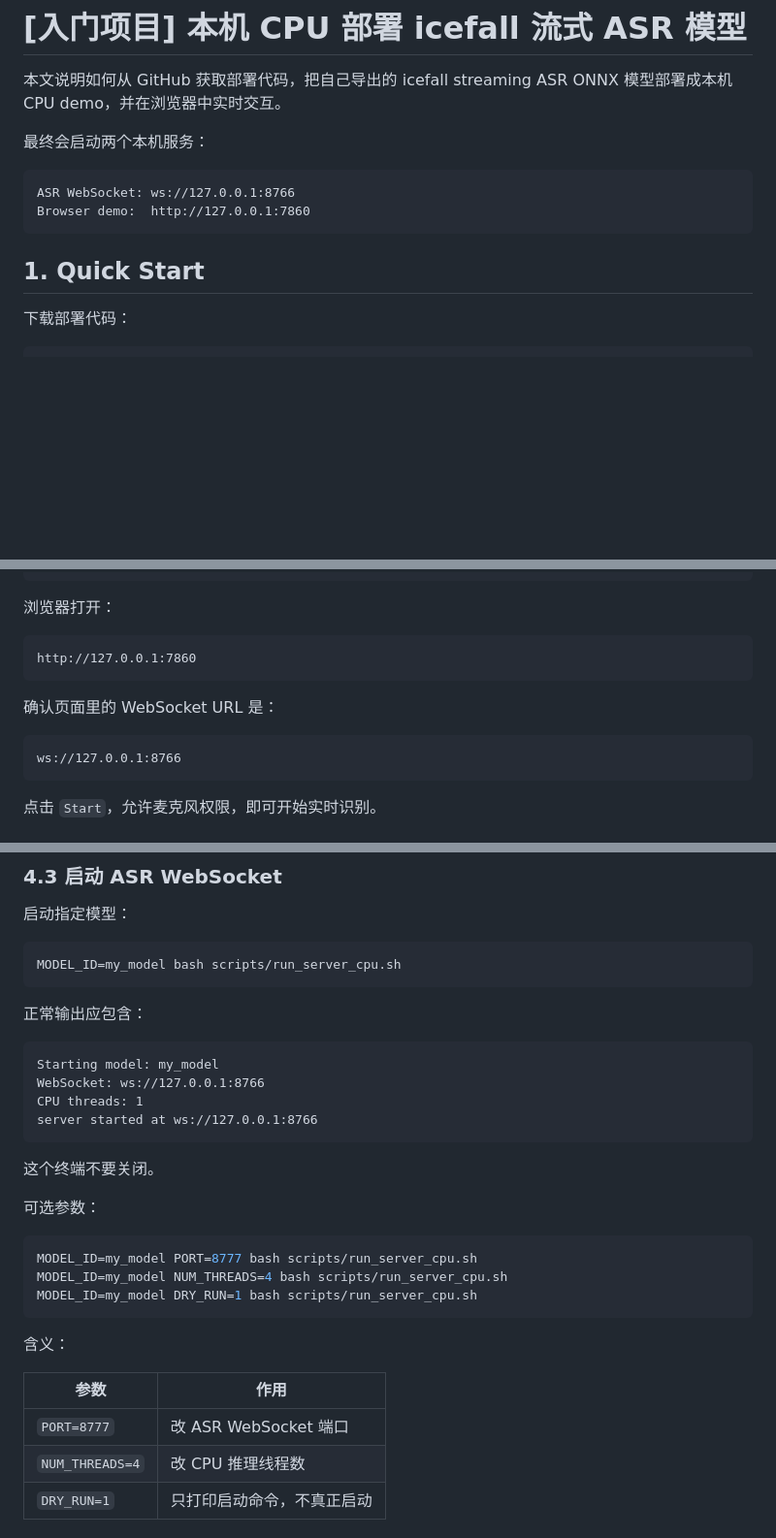
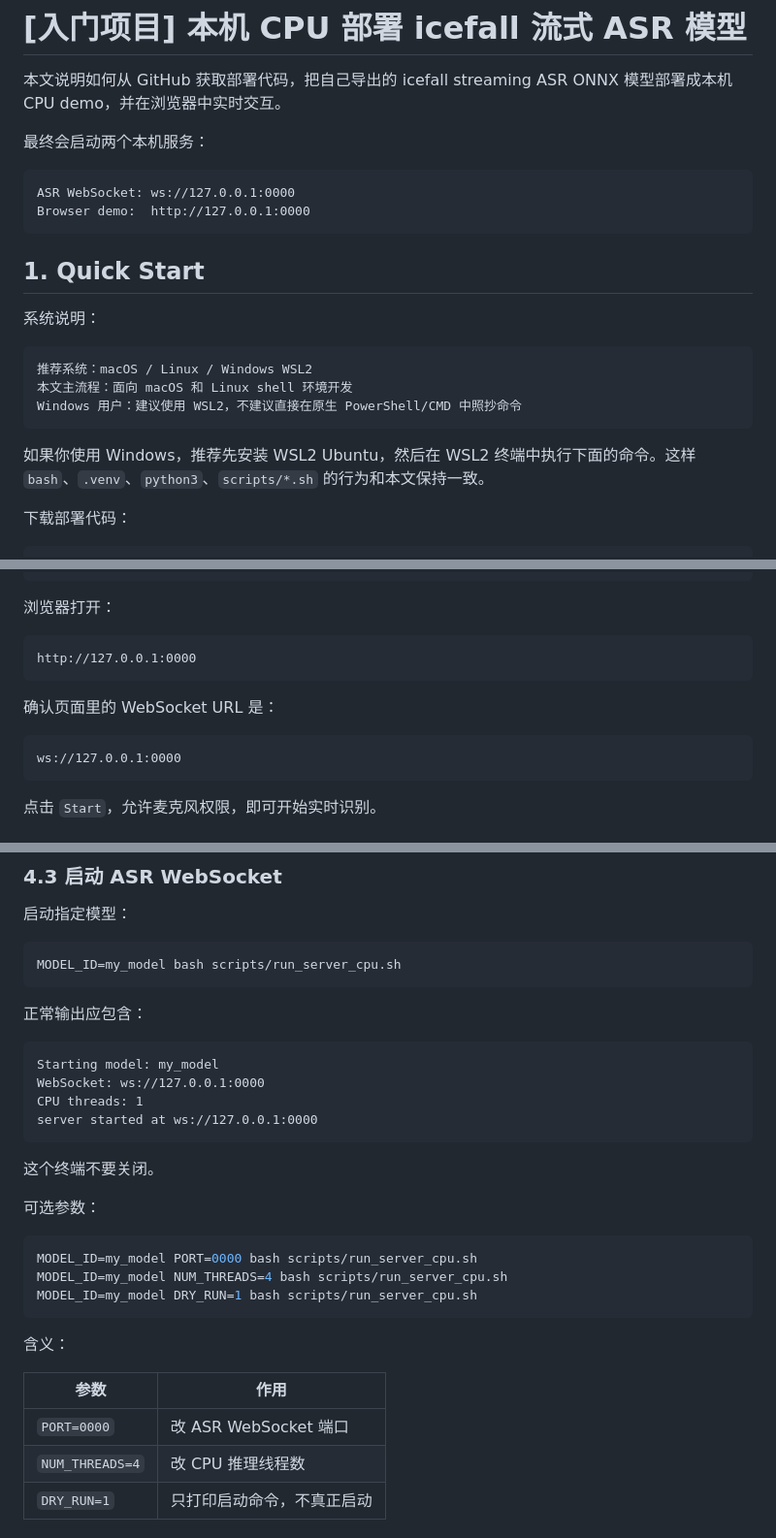
Before and after one commit to Gilgamesh-J/deployment-for-icefall-streaming-model, a Markdown page: NOTION_LOCAL_CPU_TUTORIAL.md, 3 parts joined by grey strips. Shown at 97% size. GitHub-like rendering; blank space fills up the shorter version.

````diff
--- a/NOTION_LOCAL_CPU_TUTORIAL.md
+++ b/NOTION_LOCAL_CPU_TUTORIAL.md
@@ -5,11 +5,21 @@
 最终会启动两个本机服务：
 
 ```text
-ASR WebSocket: ws://127.0.0.1:8766
-Browser demo:  http://127.0.0.1:7860
+ASR WebSocket: ws://127.0.0.1:0000
+Browser demo:  http://127.0.0.1:0000
 ```
 
 ## 1. Quick Start
+
+系统说明：
+
+```text
+推荐系统：macOS / Linux / Windows WSL2
+本文主流程：面向 macOS 和 Linux shell 环境开发
+Windows 用户：建议使用 WSL2，不建议直接在原生 PowerShell/CMD 中照抄命令
+```
+
+如果你使用 Windows，推荐先安装 WSL2 Ubuntu，然后在 WSL2 终端中执行下面的命令。这样 `bash`、`.venv`、`python3`、`scripts/*.sh` 的行为和本文保持一致。
 
 下载部署代码：
 
@@ -49,13 +59,13 @@ bash scripts/run_web_demo.sh
 浏览器打开：
 
 ```text
-http://127.0.0.1:7860
+http://127.0.0.1:0000
 ```
 
 确认页面里的 WebSocket URL 是：
 
 ```text
-ws://127.0.0.1:8766
+ws://127.0.0.1:0000
 ```
 
 点击 `Start`，允许麦克风权限，即可开始实时识别。
@@ -274,9 +268,9 @@ MODEL_ID=my_model bash scripts/run_server_cpu.sh
 
 ```text
 Starting model: my_model
-WebSocket: ws://127.0.0.1:8766
+WebSocket: ws://127.0.0.1:0000
 CPU threads: 1
-server started at ws://127.0.0.1:8766
+server started at ws://127.0.0.1:0000
 ```
 
 这个终端不要关闭。
@@ -284,7 +278,7 @@ server started at ws://127.0.0.1:8766
 可选参数：
 
 ```bash
-MODEL_ID=my_model PORT=8777 bash scripts/run_server_cpu.sh
+MODEL_ID=my_model PORT=0000 bash scripts/run_server_cpu.sh
 MODEL_ID=my_model NUM_THREADS=4 bash scripts/run_server_cpu.sh
 MODEL_ID=my_model DRY_RUN=1 bash scripts/run_server_cpu.sh
 ```
@@ -293,7 +287,7 @@ MODEL_ID=my_model DRY_RUN=1 bash scripts/run_server_cpu.sh
 
 | 参数 | 作用 |
 |---|---|
-| `PORT=8777` | 改 ASR WebSocket 端口 |
+| `PORT=0000` | 改 ASR WebSocket 端口 |
 | `NUM_THREADS=4` | 改 CPU 推理线程数 |
 | `DRY_RUN=1` | 只打印启动命令，不真正启动 |
 
````
Also changed, not shown: other parts of NOTION_LOCAL_CPU_TUTORIAL.md (+14 -30 lines).
